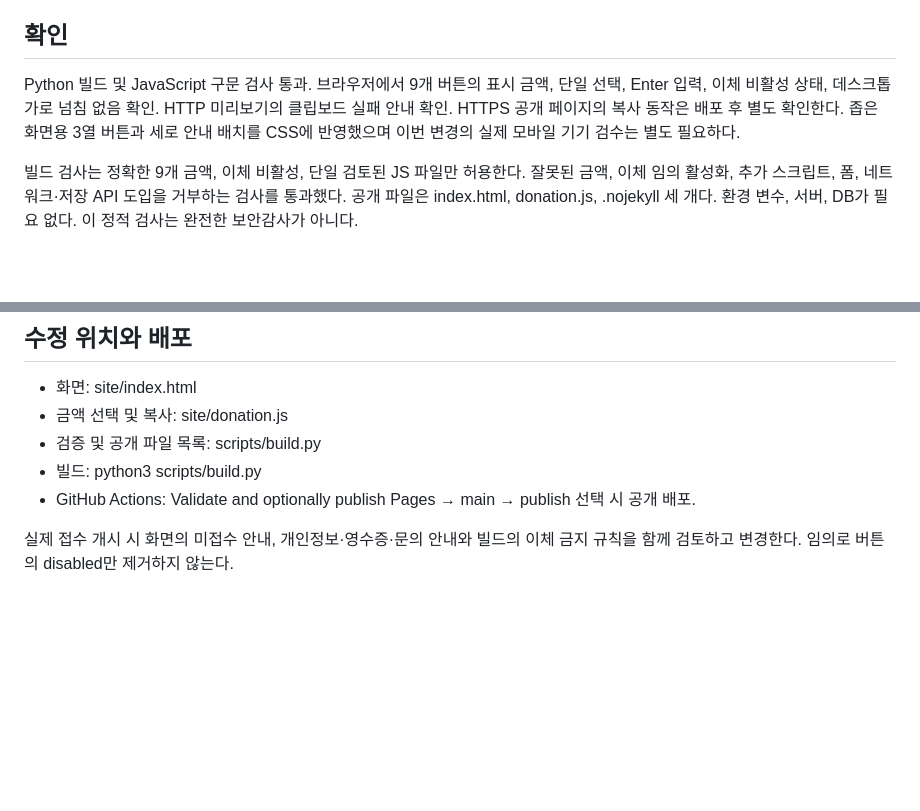
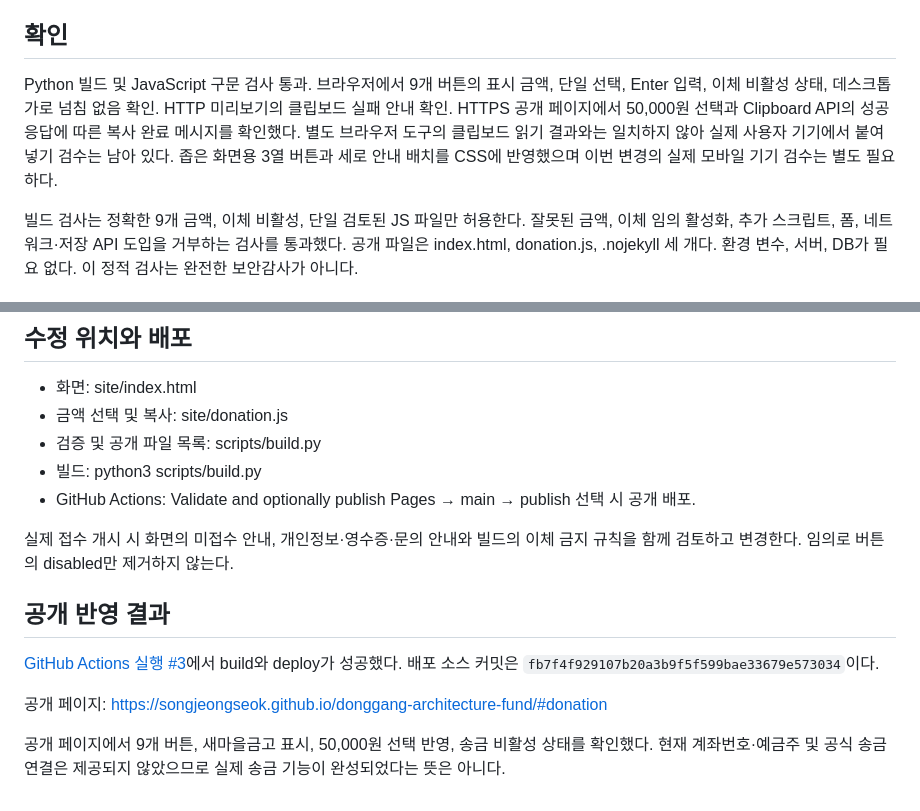
Before and after one commit to songjeongseok/donggang-architecture-fund, a Markdown page: AMOUNT_SELECTION.md, 2 parts joined by grey strips. Drawn GitHub-style; blank space fills up the shorter version.

Commit message:
Record amount selector deployment and verification limits

```diff
--- a/AMOUNT_SELECTION.md
+++ b/AMOUNT_SELECTION.md
@@ -13,7 +13,7 @@
 
 ## 확인
 
-Python 빌드 및 JavaScript 구문 검사 통과. 브라우저에서 9개 버튼의 표시 금액, 단일 선택, Enter 입력, 이체 비활성 상태, 데스크톱 가로 넘침 없음 확인. HTTP 미리보기의 클립보드 실패 안내 확인. HTTPS 공개 페이지의 복사 동작은 배포 후 별도 확인한다. 좁은 화면용 3열 버튼과 세로 안내 배치를 CSS에 반영했으며 이번 변경의 실제 모바일 기기 검수는 별도 필요하다.
+Python 빌드 및 JavaScript 구문 검사 통과. 브라우저에서 9개 버튼의 표시 금액, 단일 선택, Enter 입력, 이체 비활성 상태, 데스크톱 가로 넘침 없음 확인. HTTP 미리보기의 클립보드 실패 안내 확인. HTTPS 공개 페이지에서 50,000원 선택과 Clipboard API의 성공 응답에 따른 복사 완료 메시지를 확인했다. 별도 브라우저 도구의 클립보드 읽기 결과와는 일치하지 않아 실제 사용자 기기에서 붙여넣기 검수는 남아 있다. 좁은 화면용 3열 버튼과 세로 안내 배치를 CSS에 반영했으며 이번 변경의 실제 모바일 기기 검수는 별도 필요하다.
 
 빌드 검사는 정확한 9개 금액, 이체 비활성, 단일 검토된 JS 파일만 허용한다. 잘못된 금액, 이체 임의 활성화, 추가 스크립트, 폼, 네트워크·저장 API 도입을 거부하는 검사를 통과했다. 공개 파일은 index.html, donation.js, .nojekyll 세 개다. 환경 변수, 서버, DB가 필요 없다. 이 정적 검사는 완전한 보안감사가 아니다.
 
@@ -37,3 +37,11 @@ https://developers.kftc.or.kr/dev/openapi/open-banking/oauth
 - GitHub Actions: Validate and optionally publish Pages → main → publish 선택 시 공개 배포.
 
 실제 접수 개시 시 화면의 미접수 안내, 개인정보·영수증·문의 안내와 빌드의 이체 금지 규칙을 함께 검토하고 변경한다. 임의로 버튼의 disabled만 제거하지 않는다.
+
+## 공개 반영 결과
+
+[GitHub Actions 실행 #3](https://github.com/songjeongseok/donggang-architecture-fund/actions/runs/40105469407)에서 build와 deploy가 성공했다. 배포 소스 커밋은 `fb7f4f929107b20a3b9f5f599bae33679e573034`이다.
+
+공개 페이지: https://songjeongseok.github.io/donggang-architecture-fund/#donation
+
+공개 페이지에서 9개 버튼, 새마을금고 표시, 50,000원 선택 반영, 송금 비활성 상태를 확인했다. 현재 계좌번호·예금주 및 공식 송금 연결은 제공되지 않았으므로 실제 송금 기능이 완성되었다는 뜻은 아니다.
```
